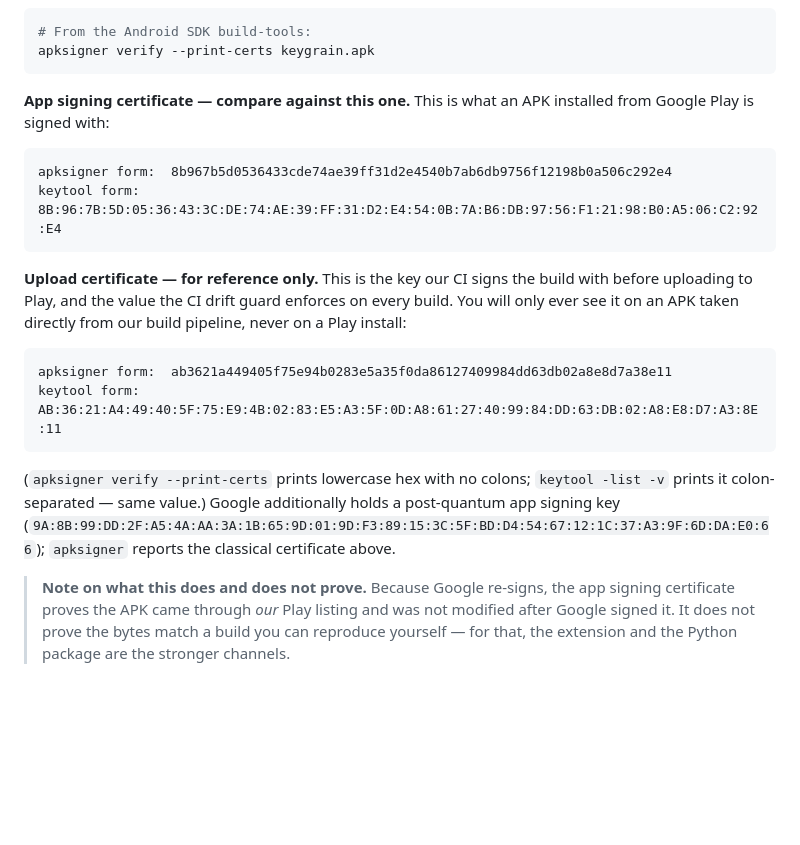
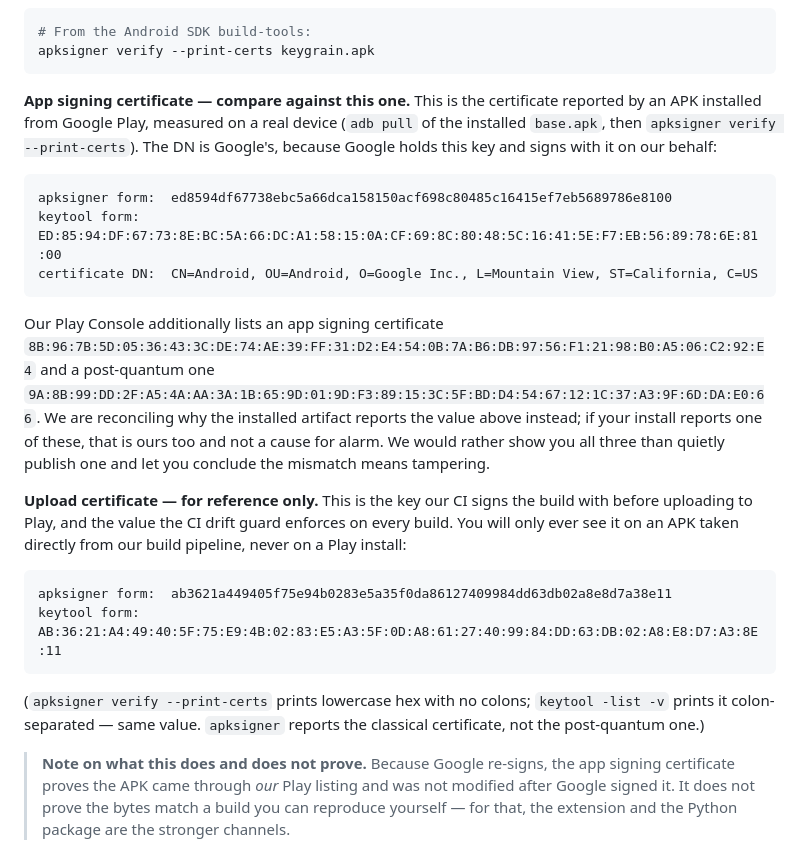
Before and after one commit to iheb-eddine/keygrain, a Markdown page: VERIFY.md, the part around the change. Drawn GitHub-style; blank space fills up the shorter version.

Commit message:
docs: publish the measured Play signing certificate, not the Console-listed one
Correcting my own correction. 13b4e0b published 8b967b5d… as the value users
should compare an installed APK against, taken from Play Console's app signing
page. Measuring a real Play install disproves it:

  adb shell pm path com.secbytech.keygrain
  adb pull …/base.apk && apksigner verify --print-certs base.apk
  -> Signer #1 SHA-256: ed8594df67738ebc5a66dca158150acf698c80485c16415ef7eb5689786e8100
     DN: CN=Android, OU=Android, O=Google Inc., L=Mountain View, ST=California, C=US

Split APKs (split_config.*) and installerPackageName=com.android.vending
confirm it is a genuine Play/AAB install, version 1.1.0, updated 2026-07-27.
designs/apk-build-sign-tooling.md already recorded ed8594df… — that value was
right and was not propagated here.

VERIFY.md now publishes the measured certificate as the one to compare against,
and also lists the two certificates Play Console reports (classical 8B:96:7B:5D…
and post-quantum 9A:8B:99:DD…) with an explicit note that we are reconciling the
difference and that any of them being reported is not cause for alarm. Showing
all three is better than publishing one and letting a reader conclude a mismatch
means tampering — which is what the previous two versions of this section did.

Unresolved: why Console lists a different classical app signing certificate than
the artifact reports. Possibly a Play app signing key upgrade where existing
installs keep the old key. To be settled before this section is simplified.

````diff
--- a/VERIFY.md
+++ b/VERIFY.md
@@ -192,13 +192,24 @@ different key.
 apksigner verify --print-certs keygrain.apk
 ```
 
-**App signing certificate — compare against this one.** This is what an APK installed from
-Google Play is signed with:
+**App signing certificate — compare against this one.** This is the certificate reported by
+an APK installed from Google Play, measured on a real device (`adb pull` of the installed
+`base.apk`, then `apksigner verify --print-certs`). The DN is Google's, because Google holds
+this key and signs with it on our behalf:
 
 ```
-apksigner form:  8b967b5d0536433cde74ae39ff31d2e4540b7ab6db9756f12198b0a506c292e4
-keytool form:    8B:96:7B:5D:05:36:43:3C:DE:74:AE:39:FF:31:D2:E4:54:0B:7A:B6:DB:97:56:F1:21:98:B0:A5:06:C2:92:E4
+apksigner form:  ed8594df67738ebc5a66dca158150acf698c80485c16415ef7eb5689786e8100
+keytool form:    ED:85:94:DF:67:73:8E:BC:5A:66:DC:A1:58:15:0A:CF:69:8C:80:48:5C:16:41:5E:F7:EB:56:89:78:6E:81:00
+certificate DN:  CN=Android, OU=Android, O=Google Inc., L=Mountain View, ST=California, C=US
 ```
+
+Our Play Console additionally lists an app signing certificate
+`8B:96:7B:5D:05:36:43:3C:DE:74:AE:39:FF:31:D2:E4:54:0B:7A:B6:DB:97:56:F1:21:98:B0:A5:06:C2:92:E4`
+and a post-quantum one
+`9A:8B:99:DD:2F:A5:4A:AA:3A:1B:65:9D:01:9D:F3:89:15:3C:5F:BD:D4:54:67:12:1C:37:A3:9F:6D:DA:E0:66`.
+We are reconciling why the installed artifact reports the value above instead; if your install
+reports one of these, that is ours too and not a cause for alarm. We would rather show you all
+three than quietly publish one and let you conclude the mismatch means tampering.
 
 **Upload certificate — for reference only.** This is the key our CI signs the build with
 before uploading to Play, and the value the CI drift guard enforces on every build. You will
@@ -210,9 +221,8 @@ keytool form:    AB:36:21:A4:49:40:5F:75:E9:4B:02:83:E5:A3:5F:0D:A8:61:27:40:99:
 ```
 
 (`apksigner verify --print-certs` prints lowercase hex with no colons; `keytool -list -v`
-prints it colon-separated — same value.) Google additionally holds a post-quantum app
-signing key (`9A:8B:99:DD:2F:A5:4A:AA:3A:1B:65:9D:01:9D:F3:89:15:3C:5F:BD:D4:54:67:12:1C:37:A3:9F:6D:DA:E0:66`);
-`apksigner` reports the classical certificate above.
+prints it colon-separated — same value. `apksigner` reports the classical certificate, not
+the post-quantum one.)
 
 > **Note on what this does and does not prove.** Because Google re-signs, the app signing
 > certificate proves the APK came through *our* Play listing and was not modified after
````
